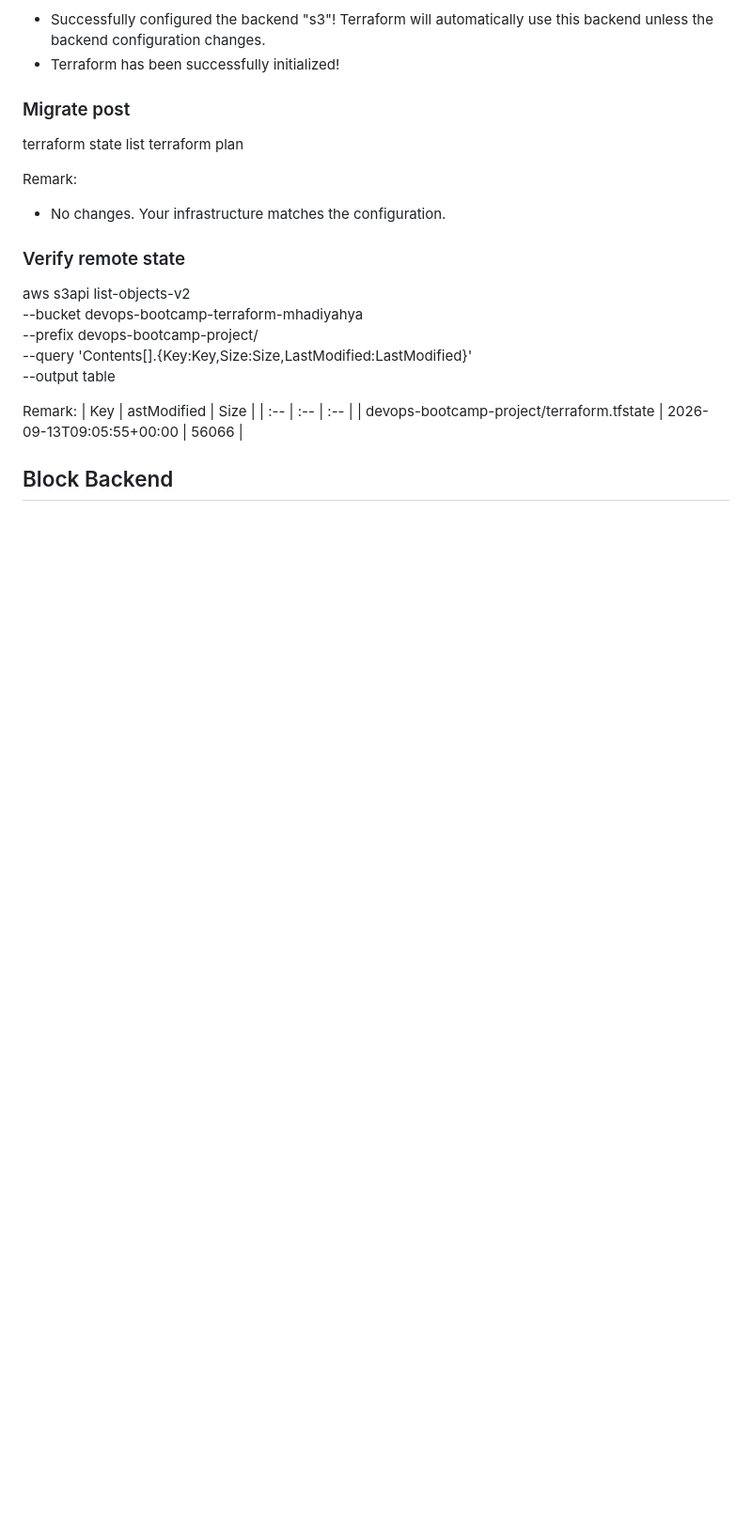
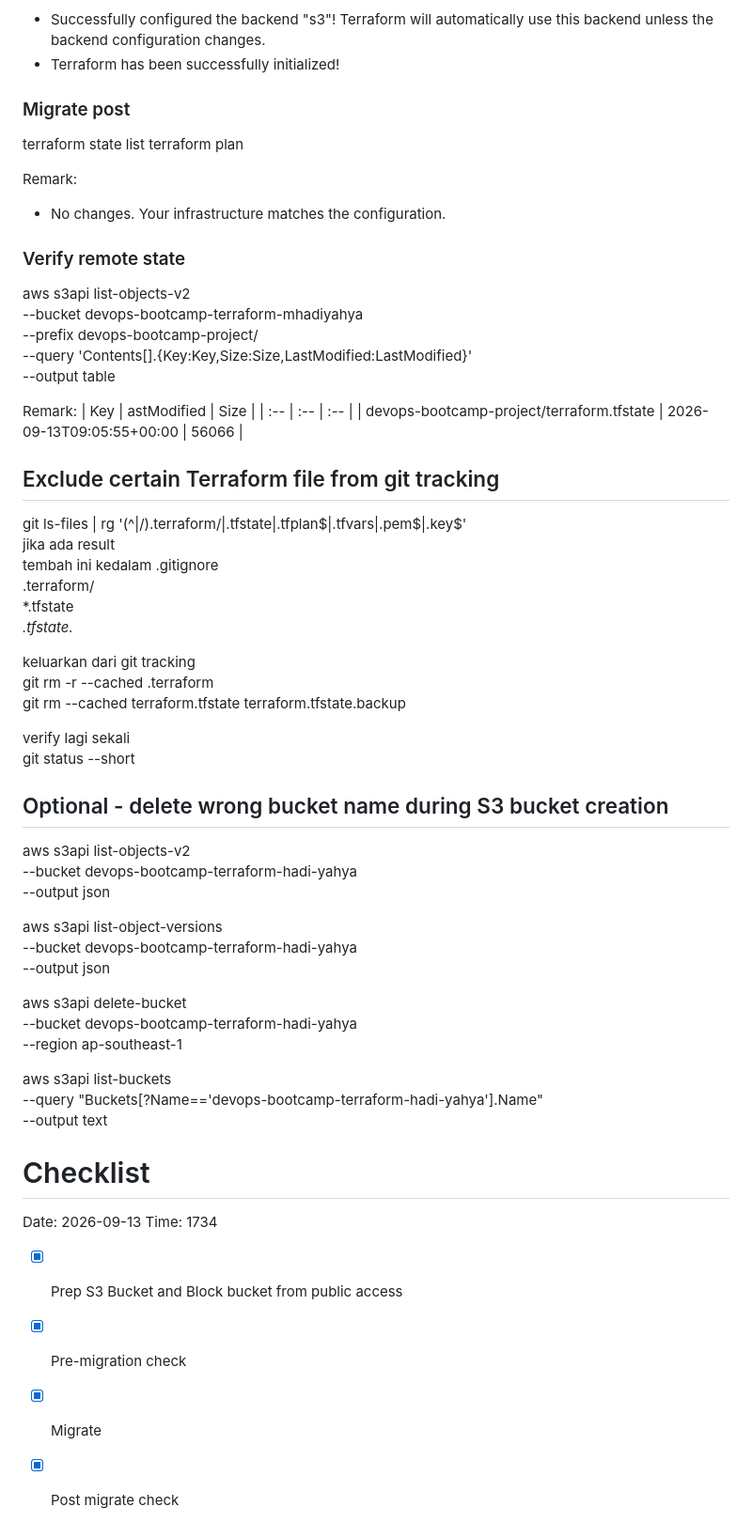
Before and after one commit to mhadiyahya/devops-bootcamp-project, a Markdown page: 00-Logbook.md, the part around the change. Shown at 94% size. Rendered like a GitHub page; blank space fills up the shorter version.

Commit message:
add additional guide to remove wrong bucket name

```diff
--- a/00-Logbook.md
+++ b/00-Logbook.md
@@ -878,4 +878,43 @@ Remark:
 | :-- | :-- | :-- |
 | devops-bootcamp-project/terraform.tfstate | 2026-09-13T09:05:55+00:00 | 56066 |
 
-## Block Backend
+## Exclude certain Terraform file from git tracking
+git ls-files | rg '(^|/)\.terraform/|\.tfstate|\.tfplan$|\.tfvars|\.pem$|\.key$'\
+jika ada result\
+tembah ini kedalam .gitignore\
+.terraform/\
+*.tfstate\
+*.tfstate.*
+
+keluarkan dari git tracking\
+git rm -r --cached .terraform\
+git rm --cached terraform.tfstate terraform.tfstate.backup
+
+verify lagi sekali\
+git status --short
+
+## Optional - delete wrong bucket name during S3 bucket creation
+aws s3api list-objects-v2 \
+  --bucket devops-bootcamp-terraform-hadi-yahya \
+  --output json
+
+aws s3api list-object-versions \
+  --bucket devops-bootcamp-terraform-hadi-yahya \
+  --output json
+
+aws s3api delete-bucket \
+  --bucket devops-bootcamp-terraform-hadi-yahya \
+  --region ap-southeast-1
+
+aws s3api list-buckets \
+  --query "Buckets[?Name=='devops-bootcamp-terraform-hadi-yahya'].Name" \
+  --output text
+
+# Checklist
+Date: 2026-09-13
+Time: 1734
+
+- [x] Prep S3 Bucket and Block bucket from public access
+- [x] Pre-migration check
+- [x] Migrate
+- [x] Post migrate check
```
